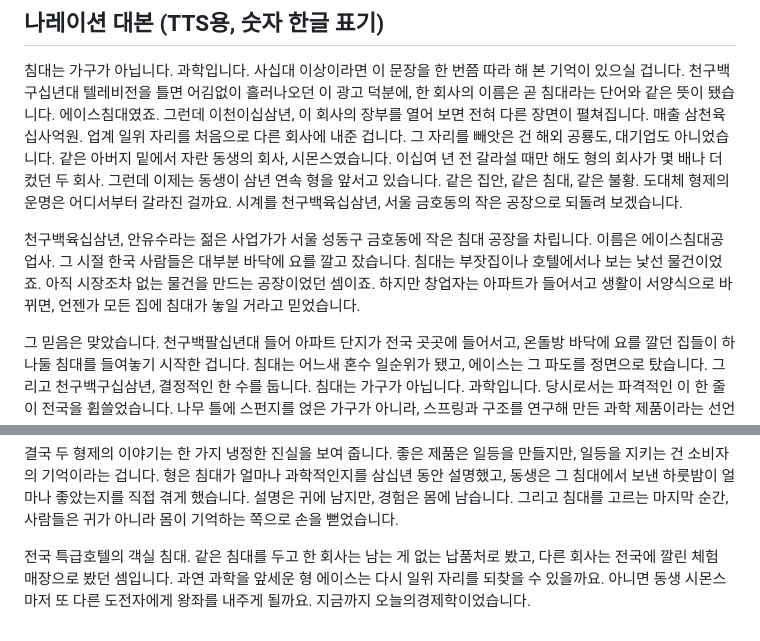
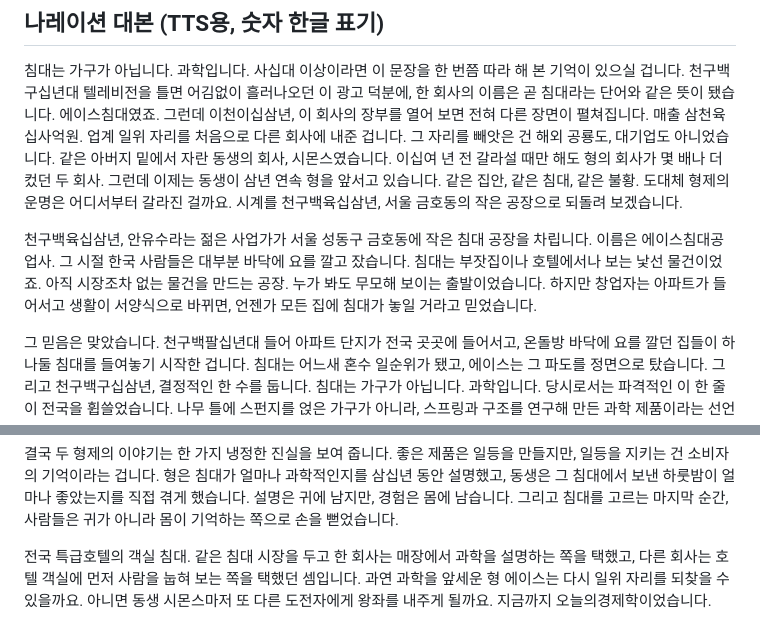
Before and after one commit to todaychs-create/-, a Markdown page: scripts/ace-simmons-bed-war-script-tts.md, 2 parts joined by grey strips. GitHub-like rendering.

```diff
--- a/scripts/ace-simmons-bed-war-script-tts.md
+++ b/scripts/ace-simmons-bed-war-script-tts.md
@@ -4,7 +4,7 @@
 
 침대는 가구가 아닙니다. 과학입니다. 사십대 이상이라면 이 문장을 한 번쯤 따라 해 본 기억이 있으실 겁니다. 천구백구십년대 텔레비전을 틀면 어김없이 흘러나오던 이 광고 덕분에, 한 회사의 이름은 곧 침대라는 단어와 같은 뜻이 됐습니다. 에이스침대였죠. 그런데 이천이십삼년, 이 회사의 장부를 열어 보면 전혀 다른 장면이 펼쳐집니다. 매출 삼천육십사억원. 업계 일위 자리를 처음으로 다른 회사에 내준 겁니다. 그 자리를 빼앗은 건 해외 공룡도, 대기업도 아니었습니다. 같은 아버지 밑에서 자란 동생의 회사, 시몬스였습니다. 이십여 년 전 갈라설 때만 해도 형의 회사가 몇 배나 더 컸던 두 회사. 그런데 이제는 동생이 삼년 연속 형을 앞서고 있습니다. 같은 집안, 같은 침대, 같은 불황. 도대체 형제의 운명은 어디서부터 갈라진 걸까요. 시계를 천구백육십삼년, 서울 금호동의 작은 공장으로 되돌려 보겠습니다.
 
-천구백육십삼년, 안유수라는 젊은 사업가가 서울 성동구 금호동에 작은 침대 공장을 차립니다. 이름은 에이스침대공업사. 그 시절 한국 사람들은 대부분 바닥에 요를 깔고 잤습니다. 침대는 부잣집이나 호텔에서나 보는 낯선 물건이었죠. 아직 시장조차 없는 물건을 만드는 공장이었던 셈이죠. 하지만 창업자는 아파트가 들어서고 생활이 서양식으로 바뀌면, 언젠가 모든 집에 침대가 놓일 거라고 믿었습니다.
+천구백육십삼년, 안유수라는 젊은 사업가가 서울 성동구 금호동에 작은 침대 공장을 차립니다. 이름은 에이스침대공업사. 그 시절 한국 사람들은 대부분 바닥에 요를 깔고 잤습니다. 침대는 부잣집이나 호텔에서나 보는 낯선 물건이었죠. 아직 시장조차 없는 물건을 만드는 공장. 누가 봐도 무모해 보이는 출발이었습니다. 하지만 창업자는 아파트가 들어서고 생활이 서양식으로 바뀌면, 언젠가 모든 집에 침대가 놓일 거라고 믿었습니다.
 
 그 믿음은 맞았습니다. 천구백팔십년대 들어 아파트 단지가 전국 곳곳에 들어서고, 온돌방 바닥에 요를 깔던 집들이 하나둘 침대를 들여놓기 시작한 겁니다. 침대는 어느새 혼수 일순위가 됐고, 에이스는 그 파도를 정면으로 탔습니다. 그리고 천구백구십삼년, 결정적인 한 수를 둡니다. 침대는 가구가 아닙니다. 과학입니다. 당시로서는 파격적인 이 한 줄이 전국을 휩쓸었습니다. 나무 틀에 스펀지를 얹은 가구가 아니라, 스프링과 구조를 연구해 만든 과학 제품이라는 선언이었죠. 경쟁사들이 원목 무늬와 장식을 자랑할 때, 에이스는 연구실과 실험 장면을 보여 줬습니다. 광고의 위력은 상상 이상이어서, 학교 시험에서 침대는 가구가 아니라고 답한 아이들이 있었다는 이야기가 지금까지 전해질 정도입니다. 결혼을 앞둔 부부가 혼수를 고르러 가면 당연히 에이스 매장부터 찾았고, 에이스라는 이름은 침대 그 자체가 됐습니다. 업계 이등, 삼등과의 격차는 따라잡을 수 없을 만큼 벌어져 있었습니다.
 
@@ -36,4 +36,4 @@
 
 결국 두 형제의 이야기는 한 가지 냉정한 진실을 보여 줍니다. 좋은 제품은 일등을 만들지만, 일등을 지키는 건 소비자의 기억이라는 겁니다. 형은 침대가 얼마나 과학적인지를 삼십년 동안 설명했고, 동생은 그 침대에서 보낸 하룻밤이 얼마나 좋았는지를 직접 겪게 했습니다. 설명은 귀에 남지만, 경험은 몸에 남습니다. 그리고 침대를 고르는 마지막 순간, 사람들은 귀가 아니라 몸이 기억하는 쪽으로 손을 뻗었습니다.
 
-전국 특급호텔의 객실 침대. 같은 침대를 두고 한 회사는 남는 게 없는 납품처로 봤고, 다른 회사는 전국에 깔린 체험 매장으로 봤던 셈입니다. 과연 과학을 앞세운 형 에이스는 다시 일위 자리를 되찾을 수 있을까요. 아니면 동생 시몬스마저 또 다른 도전자에게 왕좌를 내주게 될까요. 지금까지 오늘의경제학이었습니다.
+전국 특급호텔의 객실 침대. 같은 침대 시장을 두고 한 회사는 매장에서 과학을 설명하는 쪽을 택했고, 다른 회사는 호텔 객실에 먼저 사람을 눕혀 보는 쪽을 택했던 셈입니다. 과연 과학을 앞세운 형 에이스는 다시 일위 자리를 되찾을 수 있을까요. 아니면 동생 시몬스마저 또 다른 도전자에게 왕좌를 내주게 될까요. 지금까지 오늘의경제학이었습니다.
```
Also changed, not shown: scripts/ace-simmons-bed-war-script.md (+2 -2 lines).
